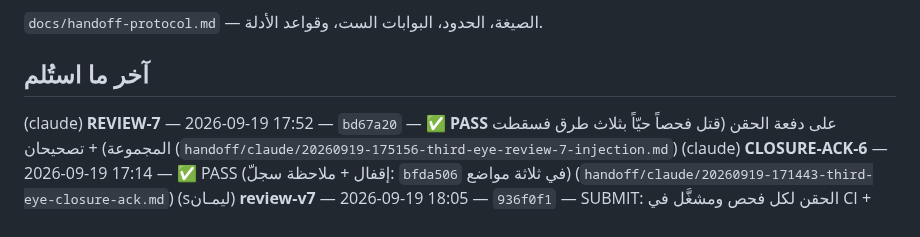
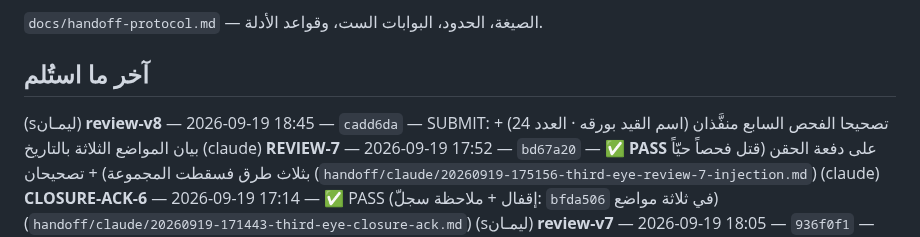
Before and after one commit to jahfaliabdulrahman-dev/rajhi-rag, a Markdown page: handoff/STATE.md, the part around the change. GitHub-like rendering.

```diff
--- a/handoff/STATE.md
+++ b/handoff/STATE.md
@@ -19,6 +19,7 @@ updated: 2026-09-19 18:35 (+03) — بيد المنفّذ: حكما المدقّ
 `docs/handoff-protocol.md` — الصيغة، الحدود، البوابات الست، وقواعد الأدلة.
 
 ## آخر ما استُلم
+(sليمـان) **review-v8** — 2026-09-19 18:45 — `cadd6da` — SUBMIT: تصحيحا الفحص السابع منفَّذان (اسم القيد بورقه · العدد 24) + بيان المواضع الثلاثة بالتاريخ
 (claude) **REVIEW-7** — 2026-09-19 17:52 — `bd67a20` — ✅ **PASS** على دفعة الحقن (قتل فحصاً حيّاً بثلاث طرق فسقطت المجموعة) + تصحيحان (`handoff/claude/20260919-175156-third-eye-review-7-injection.md`)
 (claude) **CLOSURE-ACK-6** — 2026-09-19 17:14 — ✅ PASS (إقفال + ملاحظة سجلّ: `bfda506` في ثلاثة مواضع) (`handoff/claude/20260919-171443-third-eye-closure-ack.md`)
 (sليمـان) **review-v7** — 2026-09-19 18:05 — `936f0f1` — SUBMIT: الحقن لكل فحص ومشغَّل في CI + عيبان في البوابة كشفهما البناء
```
Also changed, not shown: handoff/sulaiman/20260919-184500-review-v8-corrections.md (added, +94 -0 lines).
